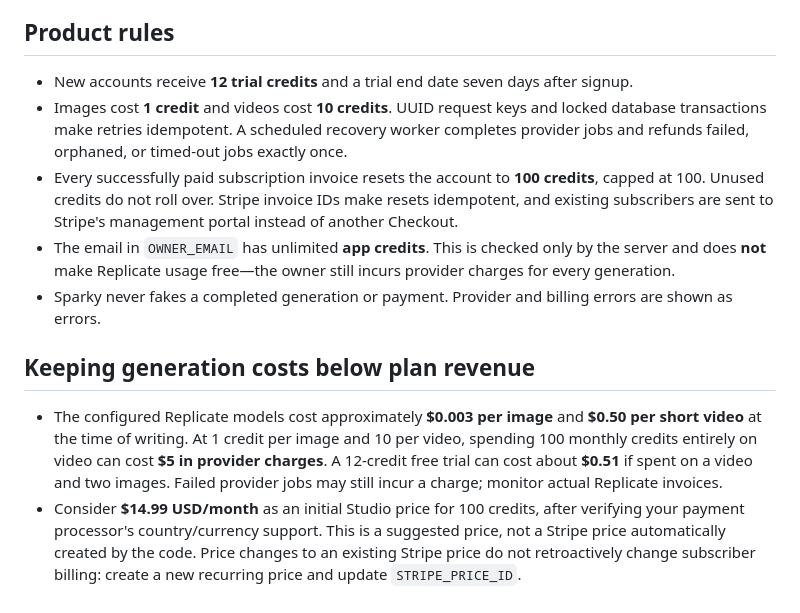
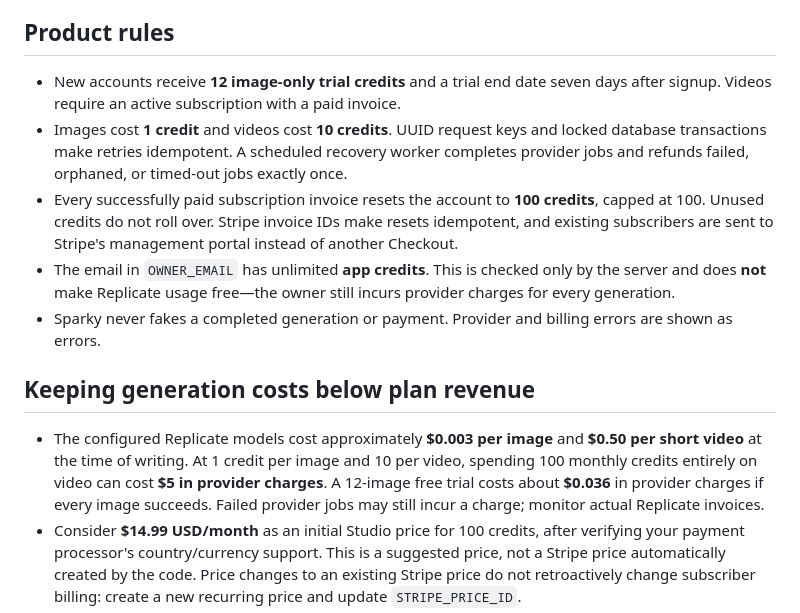
Before and after one commit to benelmolla-cyber/my-app-builder, a Markdown page: README.md, the part around the change. Rendered like a GitHub page.

Commit message:
Limit free trials to images and reserve video for paid subscribers

```diff
--- a/README.md
+++ b/README.md
@@ -4,7 +4,7 @@ Sparky is a mobile-first, dark creative studio for real AI image and short-video
 
 ## Product rules
 
-- New accounts receive **12 trial credits** and a trial end date seven days after signup.
+- New accounts receive **12 image-only trial credits** and a trial end date seven days after signup. Videos require an active subscription with a paid invoice.
 - Images cost **1 credit** and videos cost **10 credits**. UUID request keys and locked database transactions make retries idempotent. A scheduled recovery worker completes provider jobs and refunds failed, orphaned, or timed-out jobs exactly once.
 - Every successfully paid subscription invoice resets the account to **100 credits**, capped at 100. Unused credits do not roll over. Stripe invoice IDs make resets idempotent, and existing subscribers are sent to Stripe's management portal instead of another Checkout.
 - The email in `OWNER_EMAIL` has unlimited **app credits**. This is checked only by the server and does **not** make Replicate usage free—the owner still incurs provider charges for every generation.
@@ -12,7 +12,7 @@ Sparky is a mobile-first, dark creative studio for real AI image and short-video
 
 ## Keeping generation costs below plan revenue
 
-- The configured Replicate models cost approximately **$0.003 per image** and **$0.50 per short video** at the time of writing. At 1 credit per image and 10 per video, spending 100 monthly credits entirely on video can cost **$5 in provider charges**. A 12-credit free trial can cost about **$0.51** if spent on a video and two images. Failed provider jobs may still incur a charge; monitor actual Replicate invoices.
+- The configured Replicate models cost approximately **$0.003 per image** and **$0.50 per short video** at the time of writing. At 1 credit per image and 10 per video, spending 100 monthly credits entirely on video can cost **$5 in provider charges**. A 12-image free trial costs about **$0.036** in provider charges if every image succeeds. Failed provider jobs may still incur a charge; monitor actual Replicate invoices.
 - Consider **$14.99 USD/month** as an initial Studio price for 100 credits, after verifying your payment processor's country/currency support. This is a suggested price, not a Stripe price automatically created by the code. Price changes to an existing Stripe price do not retroactively change subscriber billing: create a new recurring price and update `STRIPE_PRICE_ID`.
 - At $14.99/month and a $5 maximum modeled video usage, **$9.99 remains before payment processing, storage, hosting, free trials, failed attempts, taxes, support, and owner usage**. Actual profit depends on total customers and total expenses. Owner access bypasses app credits but still costs provider money.
 - Limit fraudulent trial signups with Supabase email confirmation and CAPTCHA/rate limits. Do not advertise subscriptions until Stripe checkout and the signed `invoice.paid` webhook have been tested with a real test-mode payment.
```
